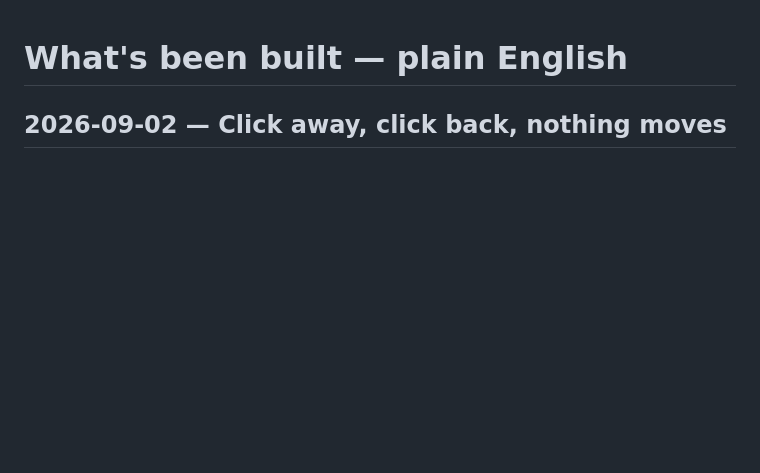
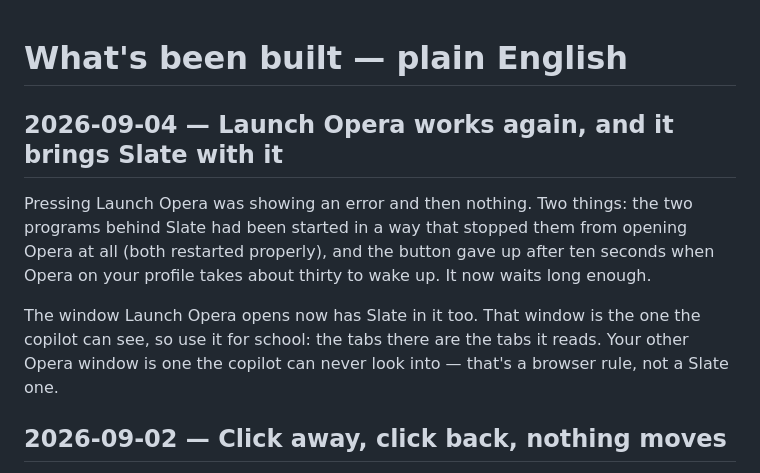
Before and after one commit to wcaldwell2009/slate, a Markdown page: CHANGES.md, the part around the change. Rendered like a GitHub page; blank space fills up the shorter version.

```diff
--- a/CHANGES.md
+++ b/CHANGES.md
@@ -1,4 +1,17 @@
 # What's been built — plain English
+
+## 2026-09-04 — Launch Opera works again, and it brings Slate with it
+
+Pressing Launch Opera was showing an error and then nothing. Two things:
+the two programs behind Slate had been started in a way that stopped them
+from opening Opera at all (both restarted properly), and the button gave up
+after ten seconds when Opera on your profile takes about thirty to wake up.
+It now waits long enough.
+
+The window Launch Opera opens now has Slate in it too. That window is the
+one the copilot can see, so use it for school: the tabs there are the tabs
+it reads. Your other Opera window is one the copilot can never look into —
+that's a browser rule, not a Slate one.
 
 ## 2026-09-02 — Click away, click back, nothing moves
 
```
Also changed, not shown: CLAUDE.md (+61 -1 lines).
